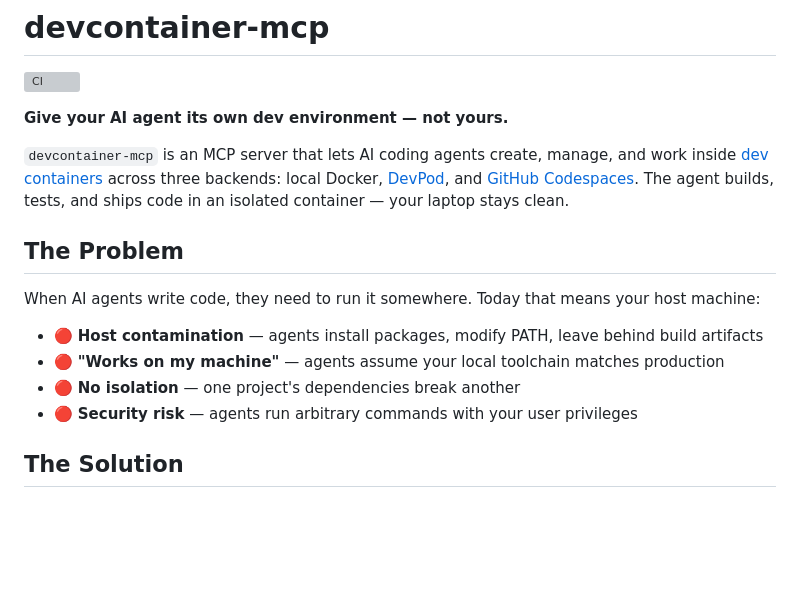
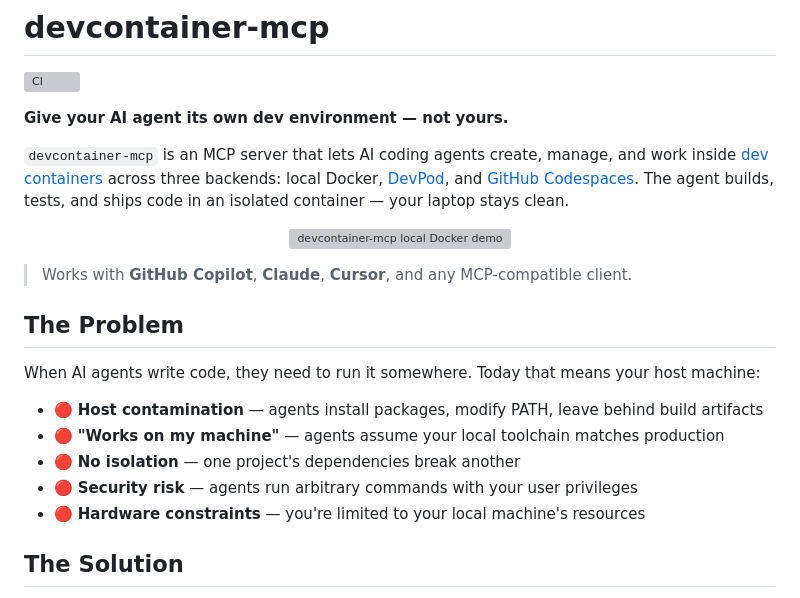
Before and after one commit to aniongithub/devpod-mcp, a Markdown page: README.md, the part around one of its changes. Rendered like a GitHub page; blank space fills up the shorter version; grey boxes are pictures that could not be loaded.

Commit message:
Enhance README with demo GIFs, client compatibility, and hardware scaling point

```diff
--- a/README.md
+++ b/README.md
@@ -5,6 +5,12 @@
 **Give your AI agent its own dev environment — not yours.**
 
 `devcontainer-mcp` is an MCP server that lets AI coding agents create, manage, and work inside [dev containers](https://containers.dev/) across three backends: local Docker, [DevPod](https://devpod.sh/), and [GitHub Codespaces](https://github.com/features/codespaces). The agent builds, tests, and ships code in an isolated container — your laptop stays clean.
+
+<p align="center">
+  <img src="https://raw.githubusercontent.com/aniongithub/devcontainer-mcp/gh-pages/screengrabs/devcontainer-mcp-local-docker.gif" alt="devcontainer-mcp local Docker demo" width="720">
+</p>
+
+> Works with **GitHub Copilot**, **Claude**, **Cursor**, and any MCP-compatible client.
 
 ## The Problem
 
@@ -14,6 +20,7 @@ When AI agents write code, they need to run it somewhere. Today that means your
 - 🔴 **"Works on my machine"** — agents assume your local toolchain matches production
 - 🔴 **No isolation** — one project's dependencies break another
 - 🔴 **Security risk** — agents run arbitrary commands with your user privileges
+- 🔴 **Hardware constraints** — you're limited to your local machine's resources
 
 ## The Solution
 
```
Also changed, not shown: other parts of README.md (+8 -0 lines).
